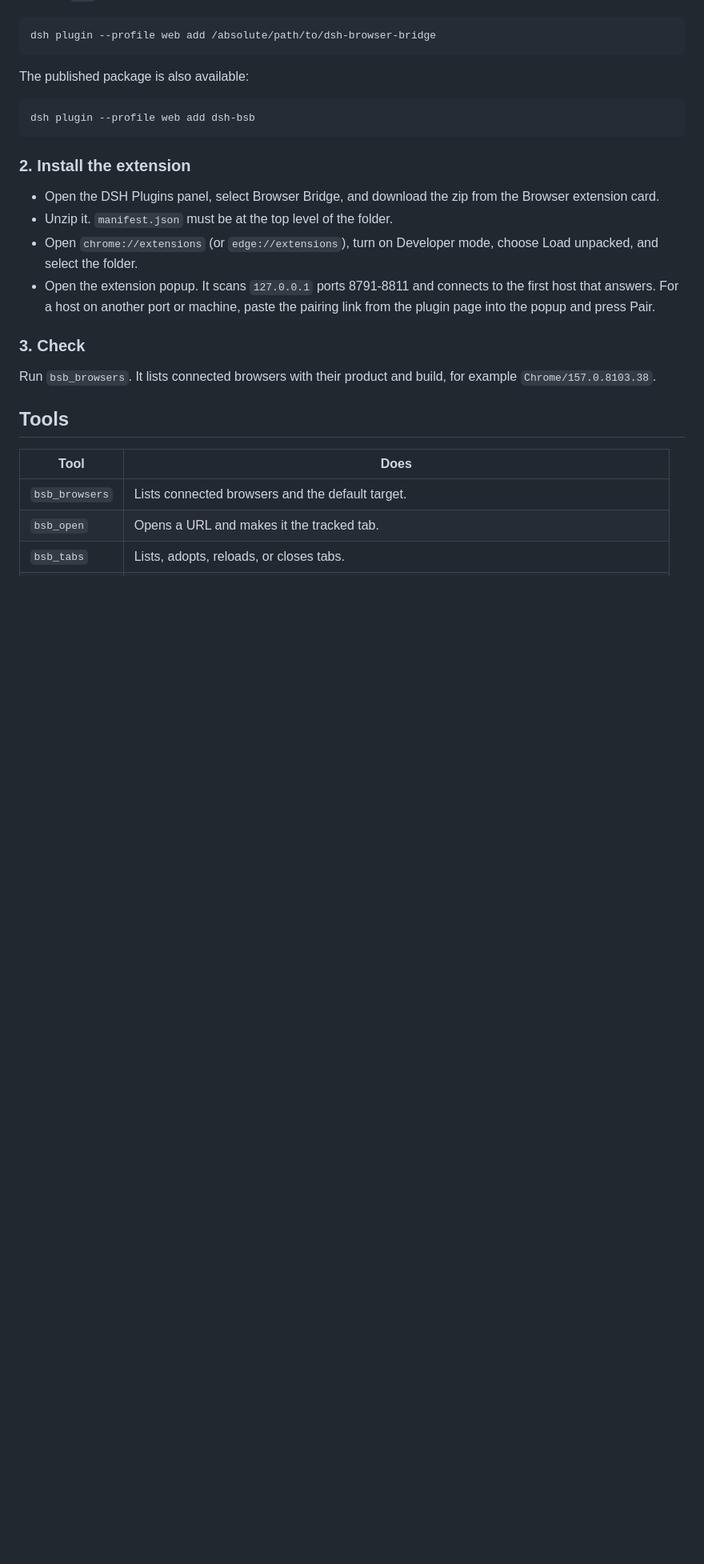
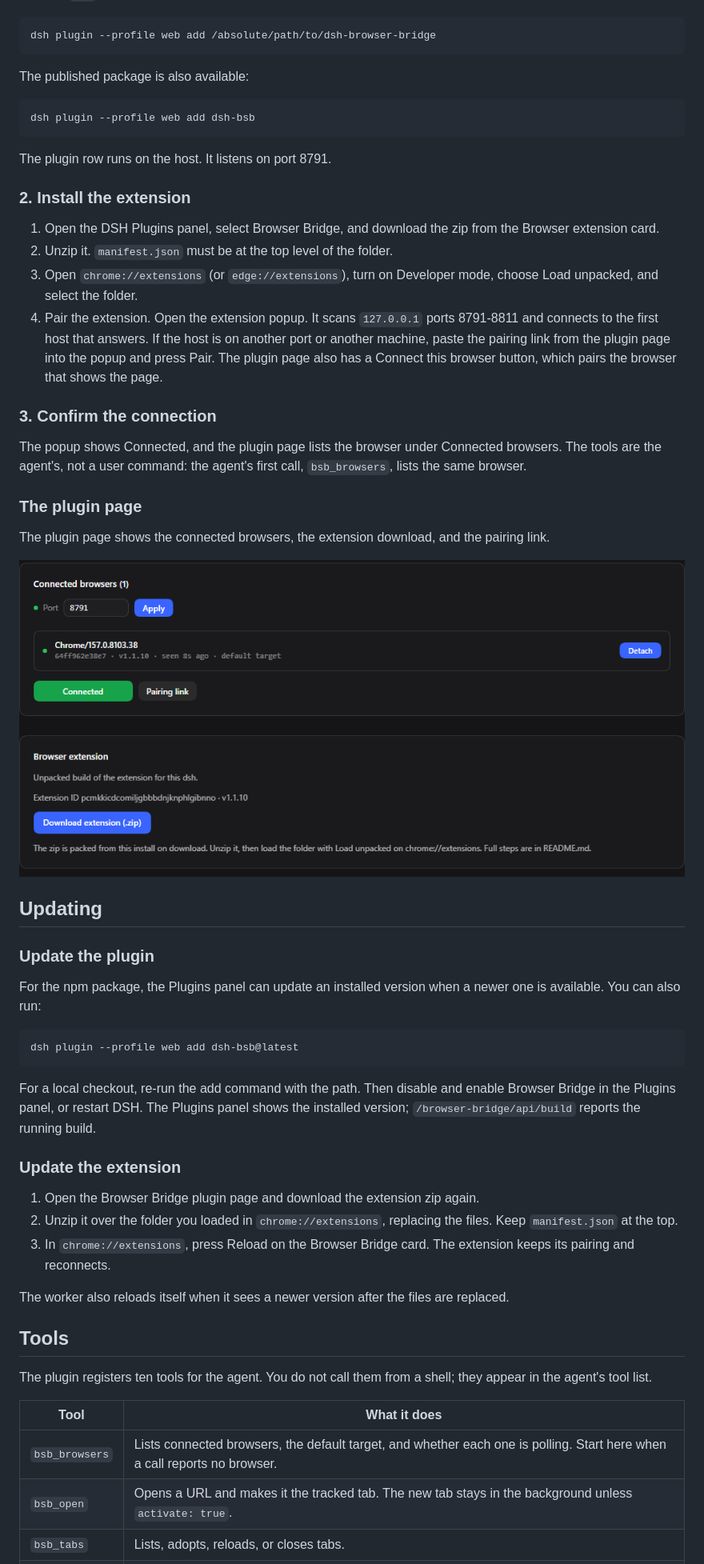
Before and after one commit to C4Hy0/dsh-browser-bridge, a Markdown page: README.md, the part around one of its changes. Shown at 80% size. Drawn GitHub-style; pictures changed too: docs/images/plugin-page.png (added); blank space fills up the shorter version.

````diff
--- a/README.md
+++ b/README.md
@@ -40,26 +37,68 @@ The published package is also available:
 dsh plugin --profile web add dsh-bsb
 ```
 
+The plugin row runs on the host. It listens on port 8791.
+
 ### 2. Install the extension
 
-- Open the DSH Plugins panel, select Browser Bridge, and download the zip from
-  the Browser extension card.
-- Unzip it. `manifest.json` must be at the top level of the folder.
-- Open `chrome://extensions` (or `edge://extensions`), turn on Developer mode,
-  choose Load unpacked, and select the folder.
-- Open the extension popup. It scans `127.0.0.1` ports 8791-8811 and connects to
-  the first host that answers. For a host on another port or machine, paste the
-  pairing link from the plugin page into the popup and press Pair.
+1. Open the DSH Plugins panel, select Browser Bridge, and download the zip from
+   the Browser extension card.
+2. Unzip it. `manifest.json` must be at the top level of the folder.
+3. Open `chrome://extensions` (or `edge://extensions`), turn on Developer mode,
+   choose Load unpacked, and select the folder.
+4. Pair the extension. Open the extension popup. It scans `127.0.0.1` ports
+   8791-8811 and connects to the first host that answers. If the host is on
+   another port or another machine, paste the pairing link from the plugin page
+   into the popup and press Pair. The plugin page also has a Connect this browser
+   button, which pairs the browser that shows the page.
 
-### 3. Check
+### 3. Confirm the connection
 
-Run `bsb_browsers`. It lists connected browsers with their product and build, for
-example `Chrome/157.0.8103.38`.
+The popup shows Connected, and the plugin page lists the browser under Connected
+browsers. The tools are the agent's, not a user command: the agent's first call,
+`bsb_browsers`, lists the same browser.
+
+### The plugin page
+
+The plugin page shows the connected browsers, the extension download, and the
+pairing link.
+
+![Browser Bridge plugin page](docs/images/plugin-page.png)
+
+## Updating
+
+### Update the plugin
+
+For the npm package, the Plugins panel can update an installed version when a
+newer one is available. You can also run:
+
+```sh
+dsh plugin --profile web add dsh-bsb@latest
+```
+
+For a local checkout, re-run the add command with the path. Then disable and
+enable Browser Bridge in the Plugins panel, or restart DSH. The Plugins panel
+shows the installed version; `/browser-bridge/api/build` reports the running
+build.
+
+### Update the extension
+
+1. Open the Browser Bridge plugin page and download the extension zip again.
+2. Unzip it over the folder you loaded in `chrome://extensions`, replacing the
+   files. Keep `manifest.json` at the top.
+3. In `chrome://extensions`, press Reload on the Browser Bridge card. The
+   extension keeps its pairing and reconnects.
+
+The worker also reloads itself when it sees a newer version after the files are
+replaced.
 
 ## Tools
 
-| Tool | Does |
+The plugin registers ten tools for the agent. You do not call them from a shell;
+they appear in the agent's tool list.
+
+| Tool | What it does |
 | --- | --- |
-| `bsb_browsers` | Lists connected browsers and the default target. |
-| `bsb_open` | Opens a URL and makes it the tracked tab. |
+| `bsb_browsers` | Lists connected browsers, the default target, and whether each one is polling. Start here when a call reports no browser. |
+| `bsb_open` | Opens a URL and makes it the tracked tab. The new tab stays in the background unless `activate: true`. |
 | `bsb_tabs` | Lists, adopts, reloads, or closes tabs. |
````
Also changed, not shown: other parts of README.md (+49 -39 lines), CHANGELOG.md (+5 -2 lines), docs/RELEASING.md (+1 -1 lines), 4 other files.
